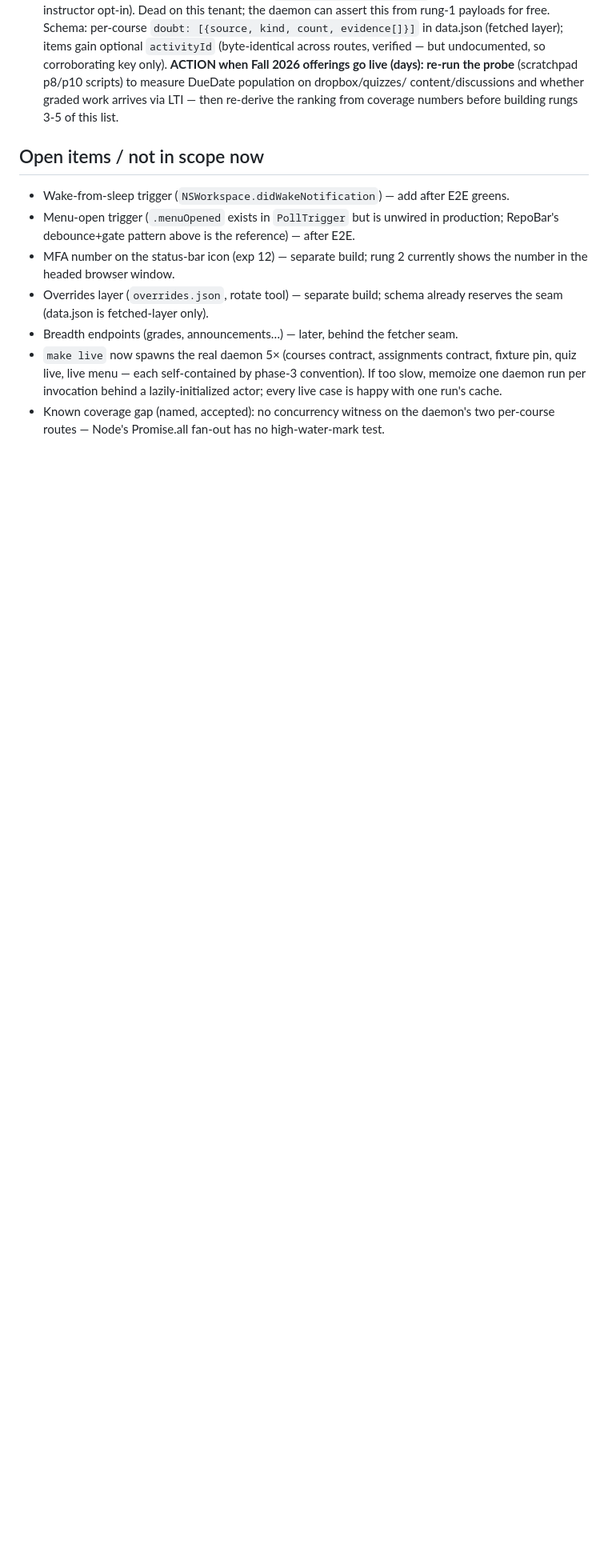
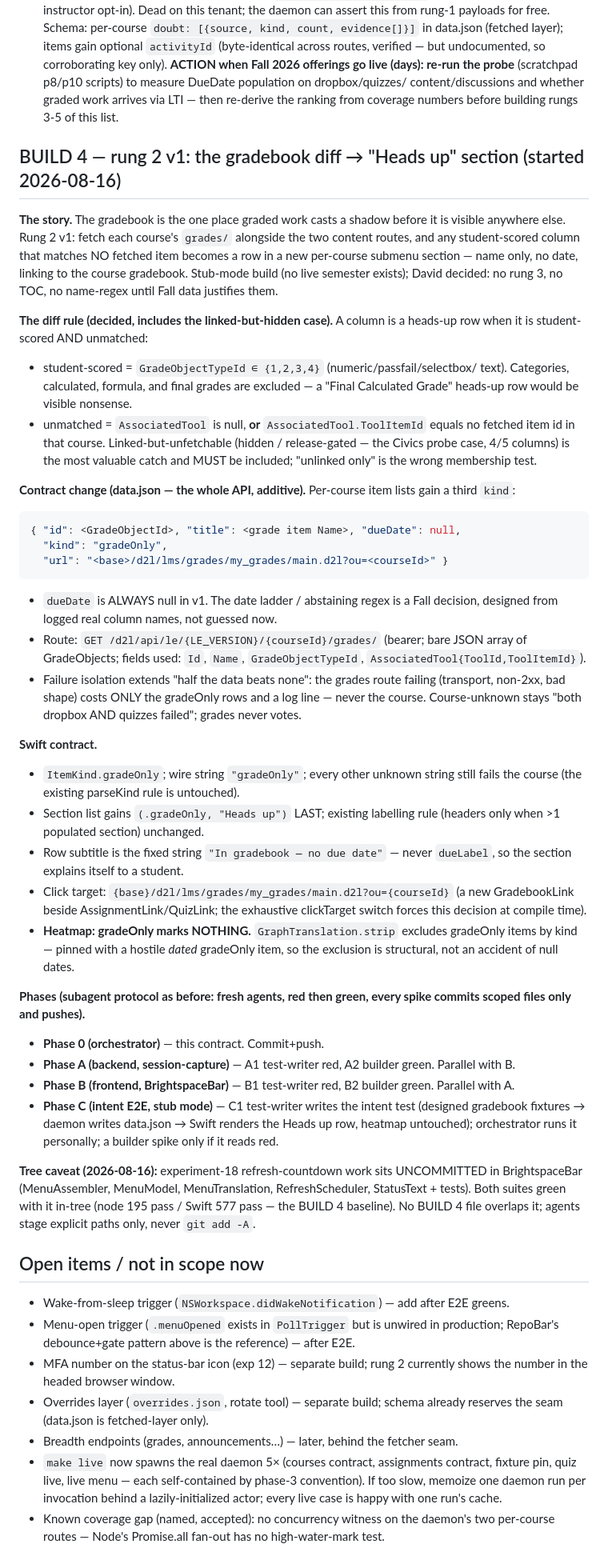
Before and after one commit to DavidChen-006/Brightspace-Bar, a Markdown page: LADDER-PLAN.md, the part around the change. Shown at 80% size. GitHub-like rendering; blank space fills up the shorter version.

Commit message:
docs(build4): the gradebook-diff contract — kind "gradeOnly", the Heads up section, heatmap abstains
Co-Authored-By: Claude Fable 5 <noreply@anthropic.com>
Claude-Session: https://claude.ai/code/session_01DV5JdRxWrPv1AP4whE5ZFg

````diff
--- a/LADDER-PLAN.md
+++ b/LADDER-PLAN.md
@@ -417,6 +417,76 @@ routes, verified — but undocumented, so corroborating key only).
 content/discussions and whether graded work arrives via LTI — then re-derive
 the ranking from coverage numbers before building rungs 3-5 of this list.
 
+## BUILD 4 — rung 2 v1: the gradebook diff → "Heads up" section (started 2026-08-16)
+
+**The story.** The gradebook is the one place graded work casts a shadow before
+it is visible anywhere else. Rung 2 v1: fetch each course's `grades/` alongside
+the two content routes, and any student-scored column that matches NO fetched
+item becomes a row in a new per-course submenu section — name only, no date,
+linking to the course gradebook. Stub-mode build (no live semester exists);
+David decided: no rung 3, no TOC, no name-regex until Fall data justifies them.
+
+**The diff rule (decided, includes the linked-but-hidden case).** A column is a
+heads-up row when it is student-scored AND unmatched:
+- student-scored = `GradeObjectTypeId ∈ {1,2,3,4}` (numeric/passfail/selectbox/
+  text). Categories, calculated, formula, and final grades are excluded — a
+  "Final Calculated Grade" heads-up row would be visible nonsense.
+- unmatched = `AssociatedTool` is null, **or** `AssociatedTool.ToolItemId`
+  equals no fetched item id in that course. Linked-but-unfetchable (hidden /
+  release-gated — the Civics probe case, 4/5 columns) is the most valuable
+  catch and MUST be included; "unlinked only" is the wrong membership test.
+
+**Contract change (data.json — the whole API, additive).** Per-course item
+lists gain a third `kind`:
+
+```json
+{ "id": <GradeObjectId>, "title": <grade item Name>, "dueDate": null,
+  "kind": "gradeOnly",
+  "url": "<base>/d2l/lms/grades/my_grades/main.d2l?ou=<courseId>" }
+```
+
+- `dueDate` is ALWAYS null in v1. The date ladder / abstaining regex is a Fall
+  decision, designed from logged real column names, not guessed now.
+- Route: `GET /d2l/api/le/{LE_VERSION}/{courseId}/grades/` (bearer; bare JSON
+  array of GradeObjects; fields used: `Id`, `Name`, `GradeObjectTypeId`,
+  `AssociatedTool{ToolId,ToolItemId}`).
+- Failure isolation extends "half the data beats none": the grades route
+  failing (transport, non-2xx, bad shape) costs ONLY the gradeOnly rows and a
+  log line — never the course. Course-unknown stays "both dropbox AND quizzes
+  failed"; grades never votes.
+
+**Swift contract.**
+- `ItemKind.gradeOnly`; wire string `"gradeOnly"`; every other unknown string
+  still fails the course (the existing parseKind rule is untouched).
+- Section list gains `(.gradeOnly, "Heads up")` LAST; existing labelling rule
+  (headers only when >1 populated section) unchanged.
+- Row subtitle is the fixed string `"In gradebook — no due date"` — never
+  `dueLabel`, so the section explains itself to a student.
+- Click target: `{base}/d2l/lms/grades/my_grades/main.d2l?ou={courseId}` (a new
+  GradebookLink beside AssignmentLink/QuizLink; the exhaustive clickTarget
+  switch forces this decision at compile time).
+- **Heatmap: gradeOnly marks NOTHING.** `GraphTranslation.strip` excludes
+  gradeOnly items by kind — pinned with a hostile *dated* gradeOnly item, so
+  the exclusion is structural, not an accident of null dates.
+
+**Phases (subagent protocol as before: fresh agents, red then green, every
+spike commits scoped files only and pushes).**
+- **Phase 0 (orchestrator)** — this contract. Commit+push.
+- **Phase A (backend, session-capture)** — A1 test-writer red, A2 builder
+  green. Parallel with B.
+- **Phase B (frontend, BrightspaceBar)** — B1 test-writer red, B2 builder
+  green. Parallel with A.
+- **Phase C (intent E2E, stub mode)** — C1 test-writer writes the intent test
+  (designed gradebook fixtures → daemon writes data.json → Swift renders the
+  Heads up row, heatmap untouched); orchestrator runs it personally; a builder
+  spike only if it reads red.
+
+**Tree caveat (2026-08-16):** experiment-18 refresh-countdown work sits
+UNCOMMITTED in BrightspaceBar (MenuAssembler, MenuModel, MenuTranslation,
+RefreshScheduler, StatusText + tests). Both suites green with it in-tree
+(node 195 pass / Swift 577 pass — the BUILD 4 baseline). No BUILD 4 file
+overlaps it; agents stage explicit paths only, never `git add -A`.
+
 ## Open items / not in scope now
 - Wake-from-sleep trigger (`NSWorkspace.didWakeNotification`) — add after E2E greens.
 - Menu-open trigger (`.menuOpened` exists in `PollTrigger` but is unwired in
````
